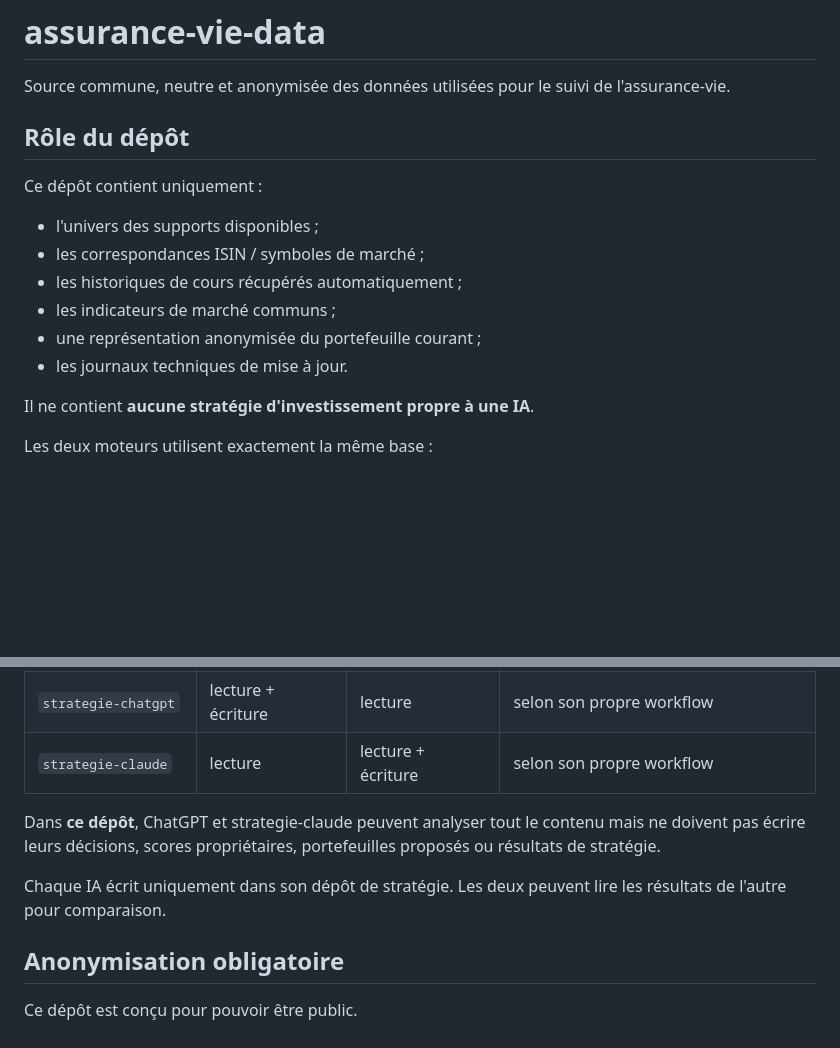
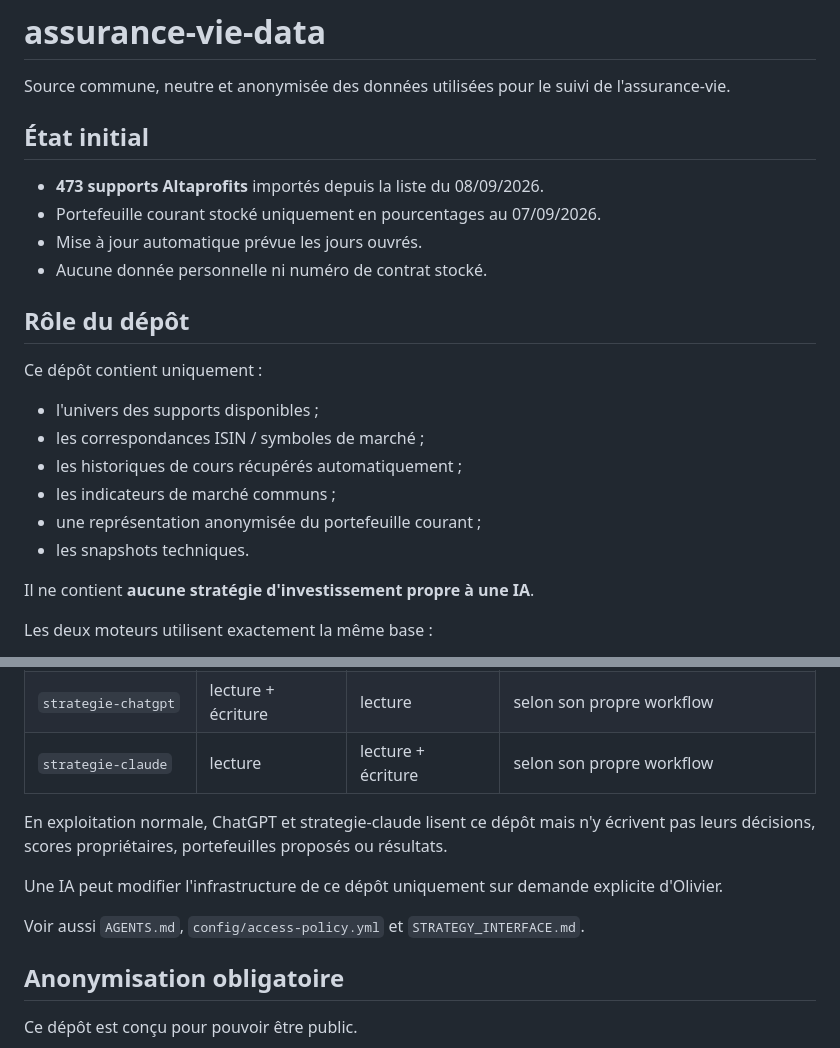
Before and after one commit to OPCooaching/assurance-vie-data, a Markdown page: README.md, 2 parts joined by grey strips. GitHub-like rendering; blank space fills up the shorter version.

```diff
--- a/README.md
+++ b/README.md
@@ -1,6 +1,13 @@
 # assurance-vie-data
 
 Source commune, neutre et anonymisée des données utilisées pour le suivi de l'assurance-vie.
+
+## État initial
+
+- **473 supports Altaprofits** importés depuis la liste du 08/09/2026.
+- Portefeuille courant stocké uniquement en pourcentages au 07/09/2026.
+- Mise à jour automatique prévue les jours ouvrés.
+- Aucune donnée personnelle ni numéro de contrat stocké.
 
 ## Rôle du dépôt
 
@@ -10,7 +17,7 @@ Ce dépôt contient uniquement :
 - les historiques de cours récupérés automatiquement ;
 - les indicateurs de marché communs ;
 - une représentation anonymisée du portefeuille courant ;
-- les journaux techniques de mise à jour.
+- les snapshots techniques.
 
 Il ne contient **aucune stratégie d'investissement propre à une IA**.
 
@@ -26,9 +33,11 @@ Les deux moteurs utilisent exactement la même base :
 | `strategie-chatgpt` | lecture + écriture | lecture | selon son propre workflow |
 | `strategie-claude` | lecture | lecture + écriture | selon son propre workflow |
 
-Dans **ce dépôt**, ChatGPT et strategie-claude peuvent analyser tout le contenu mais ne doivent pas écrire leurs décisions, scores propriétaires, portefeuilles proposés ou résultats de stratégie.
+En exploitation normale, ChatGPT et strategie-claude lisent ce dépôt mais n'y écrivent pas leurs décisions, scores propriétaires, portefeuilles proposés ou résultats.
 
-Chaque IA écrit uniquement dans son dépôt de stratégie. Les deux peuvent lire les résultats de l'autre pour comparaison.
+Une IA peut modifier l'infrastructure de ce dépôt uniquement sur demande explicite d'Olivier.
+
+Voir aussi `AGENTS.md`, `config/access-policy.yml` et `STRATEGY_INTERFACE.md`.
 
 ## Anonymisation obligatoire
 
```
Also changed, not shown: other parts of README.md (+28 -20 lines).
